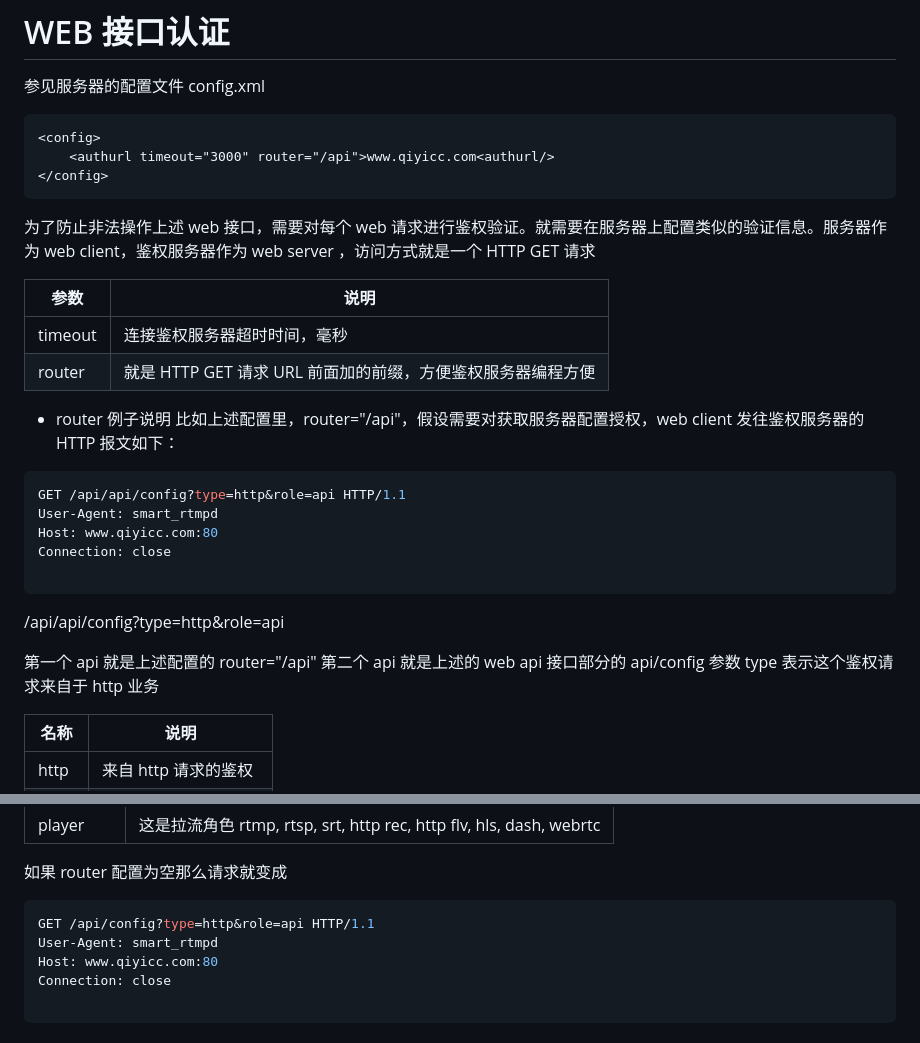
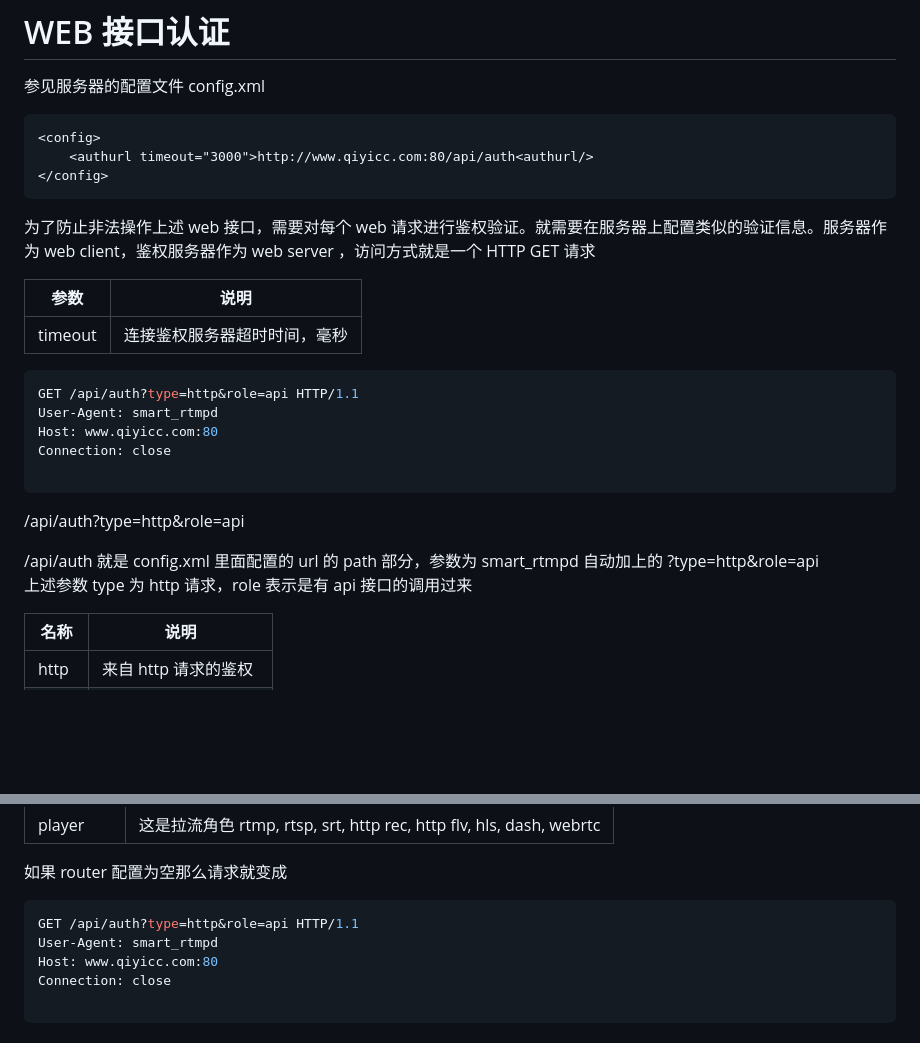
Before and after one commit to superconvert/smart_rtmpd, a Markdown page: web_dev.md, 2 parts joined by grey strips. Drawn GitHub-style; blank space fills up the shorter version.

````diff
--- a/web_dev.md
+++ b/web_dev.md
@@ -493,7 +493,7 @@ http://192.168.1.1:8080/webrtc.html
 参见服务器的配置文件 config.xml
 ```xml
 <config>
-    <authurl timeout="3000" router="/api">www.qiyicc.com<authurl/>
+    <authurl timeout="3000">http://www.qiyicc.com:80/api/auth<authurl/>
 </config>
 ```
 为了防止非法操作上述 web 接口，需要对每个 web 请求进行鉴权验证。就需要在服务器上配置类似的验证信息。服务器作为 web client，鉴权服务器作为 web server ，访问方式就是一个 HTTP GET 请求
@@ -501,23 +501,18 @@ http://192.168.1.1:8080/webrtc.html
 |参数|说明|
 |---|---|
 |timeout|连接鉴权服务器超时时间，毫秒|
-|router|就是 HTTP GET 请求 URL 前面加的前缀，方便鉴权服务器编程方便|
-
-- router 例子说明
-比如上述配置里，router="/api"，假设需要对获取服务器配置授权，web client 发往鉴权服务器的 HTTP 报文如下：
 
 ```bash
-GET /api/api/config?type=http&role=api HTTP/1.1
+GET /api/auth?type=http&role=api HTTP/1.1
 User-Agent: smart_rtmpd
 Host: www.qiyicc.com:80
 Connection: close
 
 ```
-/api/api/config?type=http&role=api
+/api/auth?type=http&role=api
 
-第一个 api 就是上述配置的 router="/api"
-第二个 api 就是上述的 web api 接口部分的 api/config
-参数 type 表示这个鉴权请求来自于 http 业务
+/api/auth 就是 config.xml 里面配置的 url 的 path 部分，参数为 smart_rtmpd 自动加上的 ?type=http&role=api
+上述参数 type 为 http 请求，role 表示是有 api 接口的调用过来
 
 |名称|说明|
 |---|---|
@@ -538,7 +533,7 @@ Connection: close
 
 如果 router 配置为空那么请求就变成
 ```bash
-GET /api/config?type=http&role=api HTTP/1.1
+GET /api/auth?type=http&role=api HTTP/1.1
 User-Agent: smart_rtmpd
 Host: www.qiyicc.com:80
 Connection: close
````
